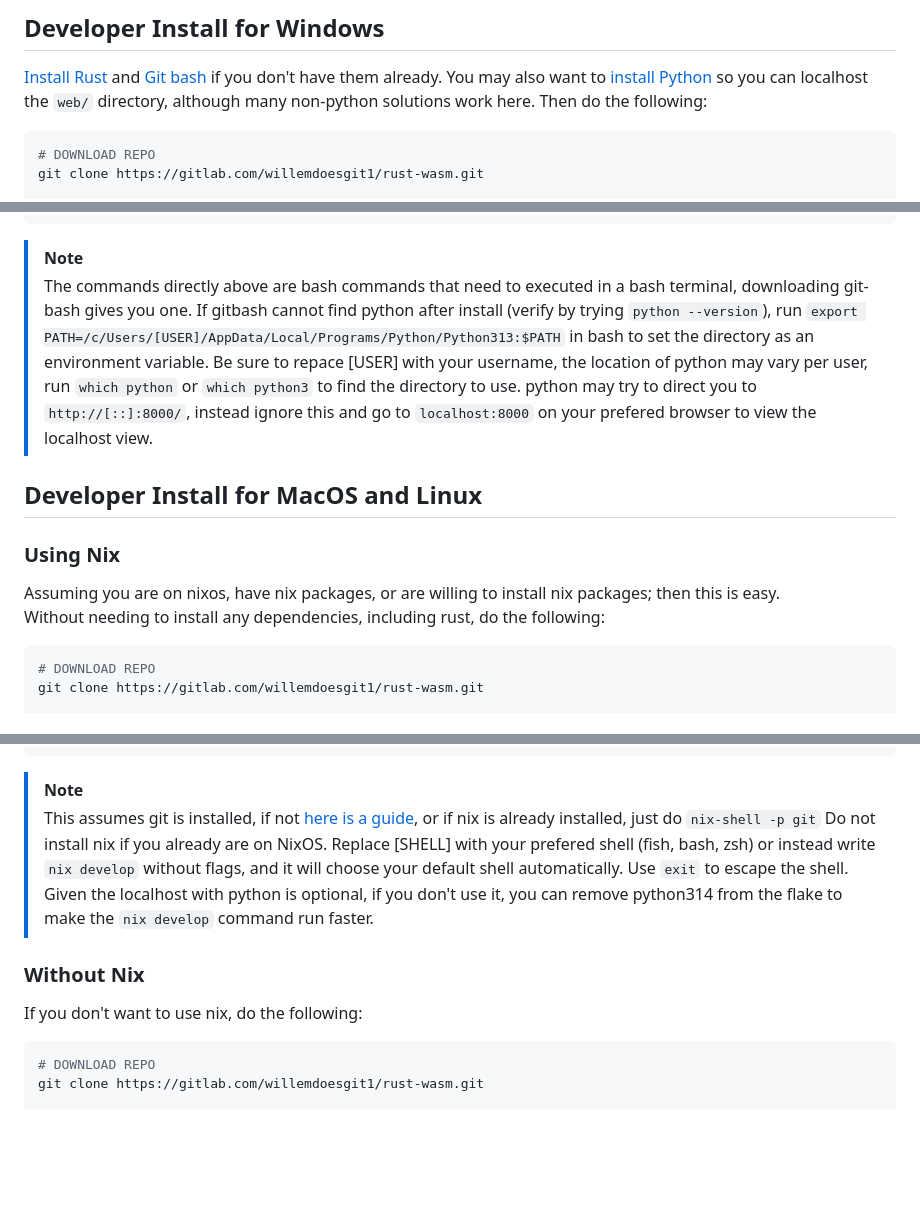
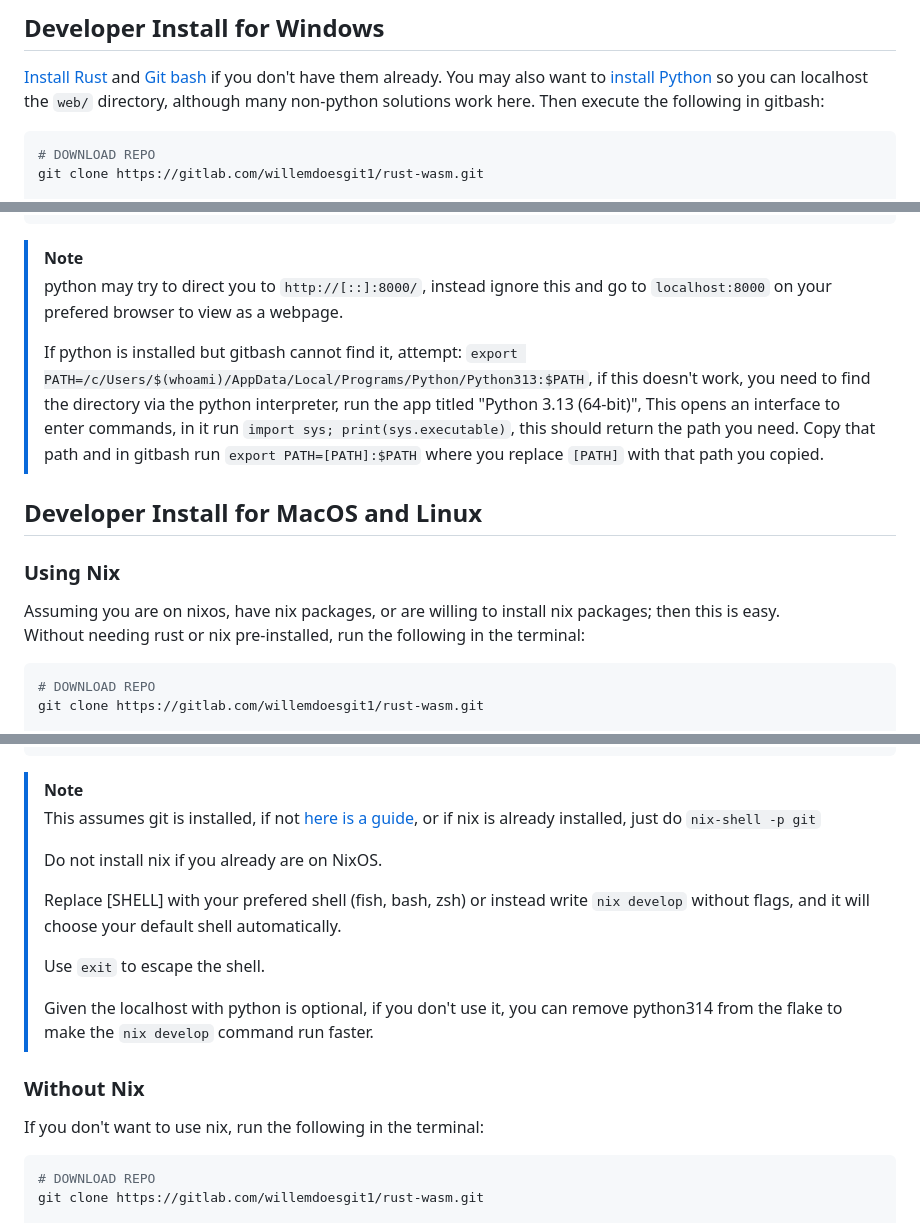
Before and after one commit to WillemDoesIt/WASM-Developer-Template, a Markdown page: README.md, 3 parts joined by grey strips. Rendered like a GitHub page; blank space fills up the shorter version.

Commit message:
improved readme

````diff
--- a/README.md
+++ b/README.md
@@ -13,7 +13,7 @@ Bellow this will be instrucitons on installing dependencies and how to do the va
 ## Developer Install for Windows
 [Install Rust](https://www.rust-lang.org/tools/install) and [Git bash](https://git-scm.com/downloads/win) if you don't have them already.
 You may also want to [install Python](https://www.python.org/downloads/) so you can localhost the `web/` directory, although many non-python solutions work here.
-Then do the following:
+Then execute the following in gitbash:
 
 ```bash
 # DOWNLOAD REPO
@@ -33,15 +33,15 @@ python -m http.server
 ```
 
 > [!NOTE]
-> The commands directly above are bash commands that need to executed in a bash terminal, downloading git-bash gives you one.
-> If gitbash cannot find python after install (verify by trying `python --version`), run `export PATH=/c/Users/[USER]/AppData/Local/Programs/Python/Python313:$PATH` in bash to set the directory as an environment variable. Be sure to repace [USER] with your username, the location of python may vary per user, run `which python` or `which python3` to find the directory to use.
-> python may try to direct you to `http://[::]:8000/`, instead ignore this and go to `localhost:8000` on your prefered browser to view the localhost view.
+> python may try to direct you to `http://[::]:8000/`, instead ignore this and go to `localhost:8000` on your prefered browser to view as a webpage.
+>
+> If python is installed but gitbash cannot find it, attempt: `export PATH=/c/Users/$(whoami)/AppData/Local/Programs/Python/Python313:$PATH`, if this doesn't work, you need to find the directory via the python interpreter, run the app titled "Python 3.13 (64-bit)", This opens an interface to enter commands, in it run `import sys; print(sys.executable)`, this should return the path you need. Copy that path and in gitbash run `export PATH=[PATH]:$PATH` where you replace `[PATH]` with that path you copied.
 
 
 ## Developer Install for MacOS and Linux
 ### Using Nix
 Assuming you are on nixos, have nix packages, or are willing to install nix packages; then this is easy. <br>
-Without needing to install any dependencies, including rust, do the following:
+Without needing rust or nix pre-installed, run the following in the terminal:
 
 ```bash
 # DOWNLOAD REPO
@@ -64,13 +64,17 @@ python3 -m http.server
 
 > [!NOTE]
 > This assumes git is installed, if not [here is a guide](https://git-scm.com/downloads/linux), or if nix is already installed, just do `nix-shell -p git`
+>
 > Do not install nix if you already are on NixOS.
+>
 > Replace [SHELL] with your prefered shell (fish, bash, zsh) or instead write `nix develop` without flags, and it will choose your default shell automatically.
+>
 > Use `exit` to escape the shell.
+>
 > Given the localhost with python is optional, if you don't use it, you can remove python314 from the flake to make the `nix develop` command run faster.
 
 ### Without Nix
-If you don't want to use nix, do the following: <br>
+If you don't want to use nix, run the following in the terminal:
 
 ```bash
 # DOWNLOAD REPO
````
Also changed, not shown: other parts of README.md (+1 -0 lines).
